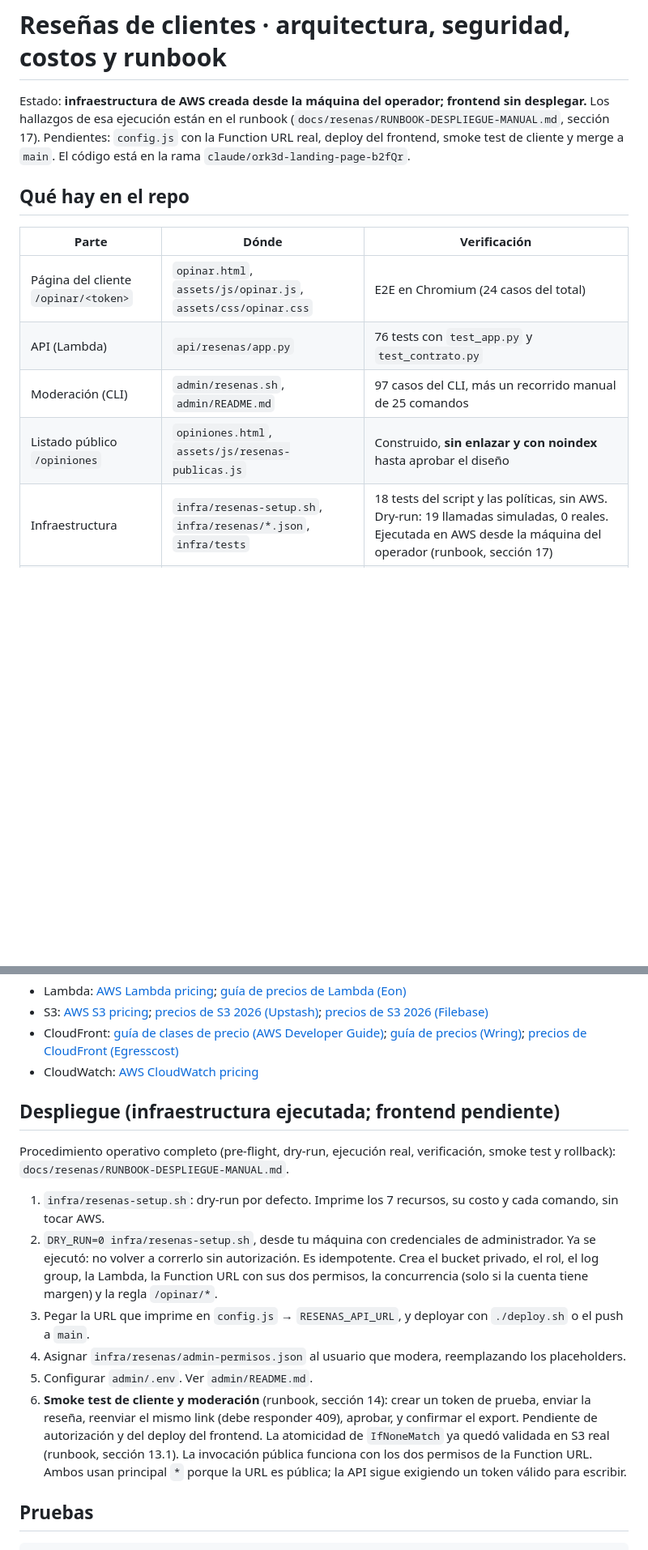
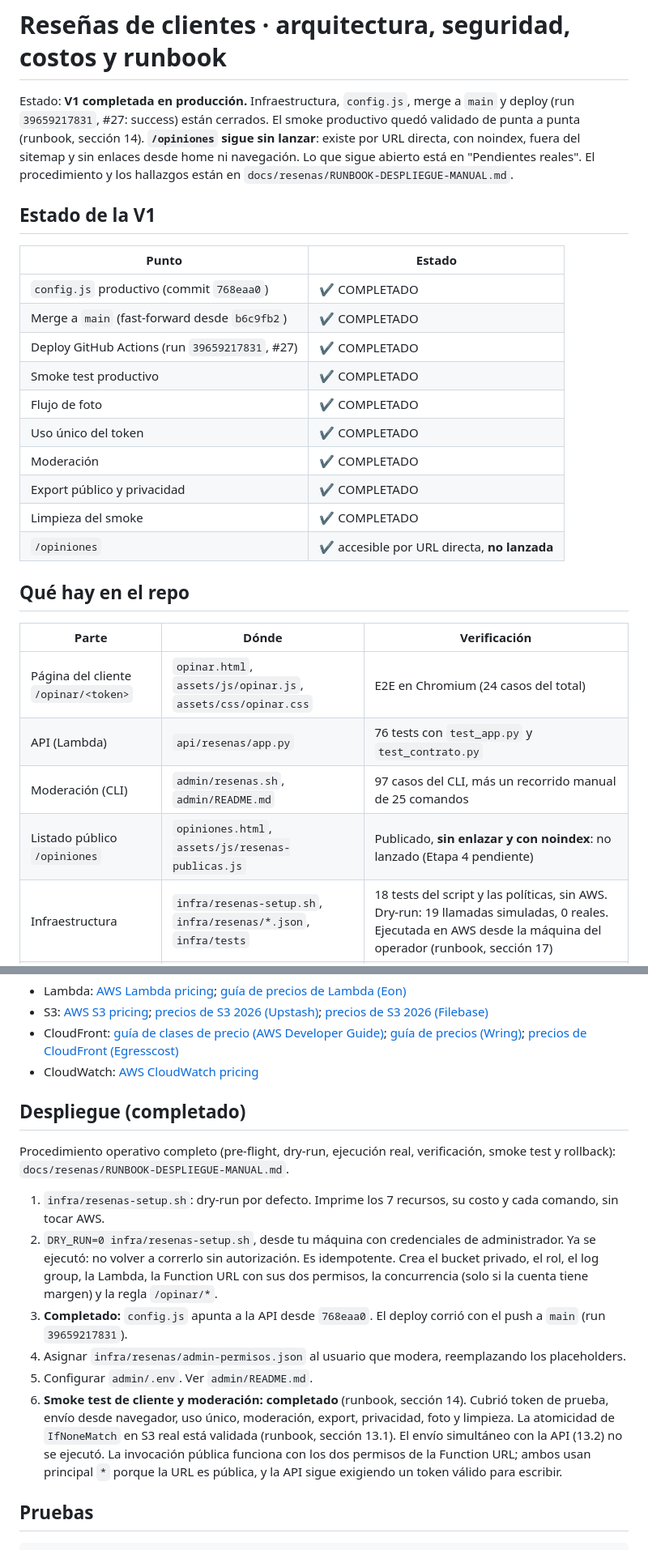
Before and after one commit to cfdelrio/ork3d, a Markdown page: docs/resenas/README.md, 2 parts joined by grey strips. Shown at 81% size. GitHub-like rendering; blank space fills up the shorter version.

```diff
--- a/docs/resenas/README.md
+++ b/docs/resenas/README.md
@@ -1,9 +1,24 @@
 # Reseñas de clientes · arquitectura, seguridad, costos y runbook
 
-Estado: **infraestructura de AWS creada desde la máquina del operador; frontend sin desplegar.** Los hallazgos de esa
-ejecución están en el runbook (`docs/resenas/RUNBOOK-DESPLIEGUE-MANUAL.md`, sección 17). Pendientes: `config.js` con la
-Function URL real, deploy del frontend, smoke test de cliente y merge a `main`. El código está en la rama
-`claude/ork3d-landing-page-b2fQr`.
+Estado: **V1 completada en producción.** Infraestructura, `config.js`, merge a `main` y deploy (run `39659217831`, #27: success)
+están cerrados. El smoke productivo quedó validado de punta a punta (runbook, sección 14). **`/opiniones` sigue sin lanzar**:
+existe por URL directa, con noindex, fuera del sitemap y sin enlaces desde home ni navegación. Lo que sigue abierto está en
+"Pendientes reales". El procedimiento y los hallazgos están en `docs/resenas/RUNBOOK-DESPLIEGUE-MANUAL.md`.
+
+## Estado de la V1
+
+| Punto | Estado |
+| --- | --- |
+| `config.js` productivo (commit `768eaa0`) | ✔ COMPLETADO |
+| Merge a `main` (fast-forward desde `b6c9fb2`) | ✔ COMPLETADO |
+| Deploy GitHub Actions (run `39659217831`, #27) | ✔ COMPLETADO |
+| Smoke test productivo | ✔ COMPLETADO |
+| Flujo de foto | ✔ COMPLETADO |
+| Uso único del token | ✔ COMPLETADO |
+| Moderación | ✔ COMPLETADO |
+| Export público y privacidad | ✔ COMPLETADO |
+| Limpieza del smoke | ✔ COMPLETADO |
+| `/opiniones` | ✔ accesible por URL directa, **no lanzada** |
 
 ## Qué hay en el repo
 
@@ -12,7 +27,7 @@ Function URL real, deploy del frontend, smoke test de cliente y merge a `main`.
 | Página del cliente `/opinar/<token>` | `opinar.html`, `assets/js/opinar.js`, `assets/css/opinar.css` | E2E en Chromium (24 casos del total) |
 | API (Lambda) | `api/resenas/app.py` | 76 tests con `test_app.py` y `test_contrato.py` |
 | Moderación (CLI) | `admin/resenas.sh`, `admin/README.md` | 97 casos del CLI, más un recorrido manual de 25 comandos |
-| Listado público `/opiniones` | `opiniones.html`, `assets/js/resenas-publicas.js` | Construido, **sin enlazar y con noindex** hasta aprobar el diseño |
+| Listado público `/opiniones` | `opiniones.html`, `assets/js/resenas-publicas.js` | Publicado, **sin enlazar y con noindex**: no lanzado (Etapa 4 pendiente) |
 | Infraestructura | `infra/resenas-setup.sh`, `infra/resenas/*.json`, `infra/tests` | 18 tests del script y las políticas, sin AWS. Dry-run: 19 llamadas simuladas, 0 reales. Ejecutada en AWS desde la máquina del operador (runbook, sección 17) |
 | Validaciones estáticas | `dev/validar.py` | 65 comprobaciones (sintaxis, HTML, JSON, políticas, IAM, script de despliegue) |
 
@@ -130,21 +145,21 @@ de por 1.000. Verificar en la página oficial antes de aprobar.
 - CloudFront: [guía de clases de precio (AWS Developer Guide)](https://docs.aws.amazon.com/ko_kr/AmazonCloudFront/latest/DeveloperGuide/PriceClass.html); [guía de precios (Wring)](https://wring.co/blog/aws-cloudfront-pricing-guide); [precios de CloudFront (Egresscost)](https://egresscost.com/aws/cloudfront-pricing)
 - CloudWatch: [AWS CloudWatch pricing](https://aws.amazon.com/cloudwatch/pricing/)
 
-## Despliegue (infraestructura ejecutada; frontend pendiente)
+## Despliegue (completado)
 
 Procedimiento operativo completo (pre-flight, dry-run, ejecución real, verificación, smoke test y rollback): `docs/resenas/RUNBOOK-DESPLIEGUE-MANUAL.md`.
 
 1. `infra/resenas-setup.sh`: dry-run por defecto. Imprime los 7 recursos, su costo y cada comando, sin tocar AWS.
 2. `DRY_RUN=0 infra/resenas-setup.sh`, desde tu máquina con credenciales de administrador. Ya se ejecutó: no volver a correrlo sin autorización. Es idempotente.
    Crea el bucket privado, el rol, el log group, la Lambda, la Function URL con sus dos permisos, la concurrencia (solo si la cuenta tiene margen) y la regla `/opinar/*`.
-3. Pegar la URL que imprime en `config.js` → `RESENAS_API_URL`, y deployar con `./deploy.sh` o el push a `main`.
+3. **Completado:** `config.js` apunta a la API desde `768eaa0`. El deploy corrió con el push a `main` (run `39659217831`).
 4. Asignar `infra/resenas/admin-permisos.json` al usuario que modera, reemplazando los placeholders.
 5. Configurar `admin/.env`. Ver `admin/README.md`.
-6. **Smoke test de cliente y moderación** (runbook, sección 14): crear un token de prueba, enviar la reseña, reenviar el
-   mismo link (debe responder 409), aprobar, y confirmar el export. Pendiente de autorización y del deploy del frontend.
-   La atomicidad de `IfNoneMatch` ya quedó validada en S3 real (runbook, sección 13.1). La invocación pública funciona
-   con los dos permisos de la Function URL. Ambos usan principal `*` porque la URL es pública; la API sigue exigiendo un
-   token válido para escribir.
+6. **Smoke test de cliente y moderación: completado** (runbook, sección 14). Cubrió token de prueba, envío desde navegador,
+   uso único, moderación, export, privacidad, foto y limpieza. La atomicidad de `IfNoneMatch` en S3 real está validada
+   (runbook, sección 13.1). El envío simultáneo con la API (13.2) no se ejecutó. La invocación pública funciona con los dos
+   permisos de la Function URL; ambos usan principal `*` porque la URL es pública, y la API sigue exigiendo un token válido
+   para escribir.
 
 ## Pruebas
 
```
Also changed, not shown: other parts of docs/resenas/README.md (+3 -2 lines), docs/resenas/RUNBOOK-DESPLIEGUE-MANUAL.md (+74 -20 lines).
